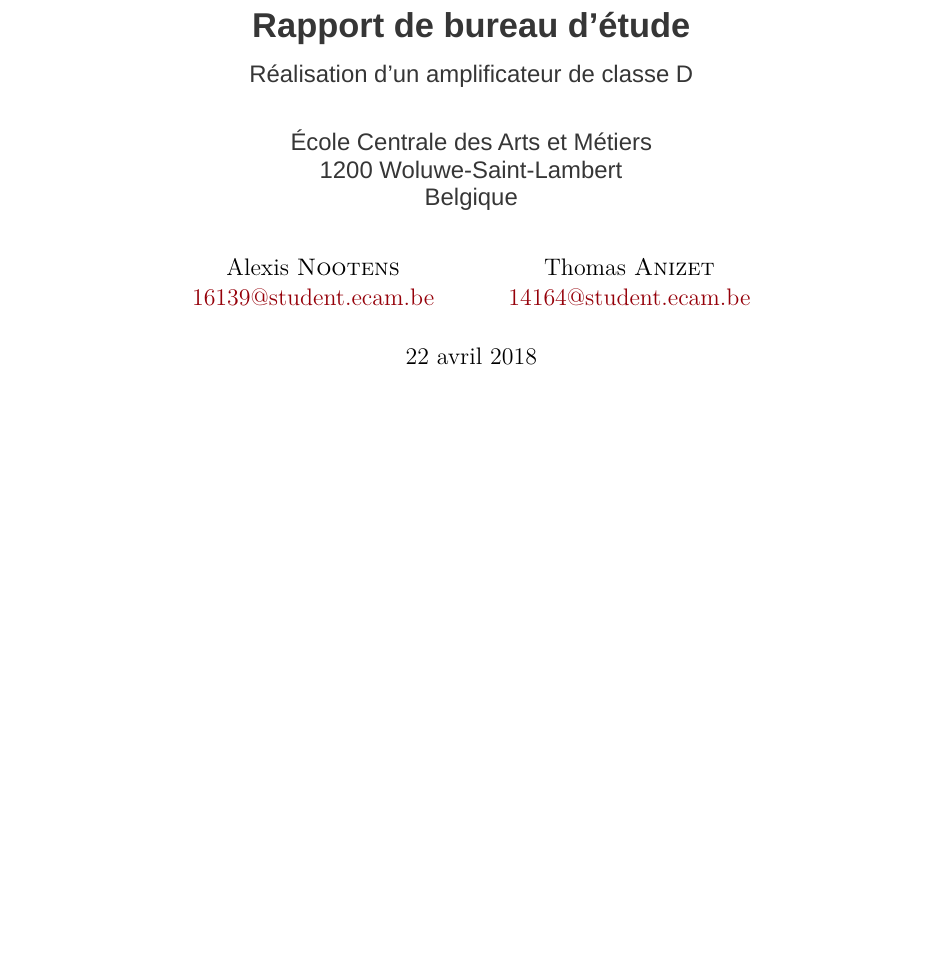
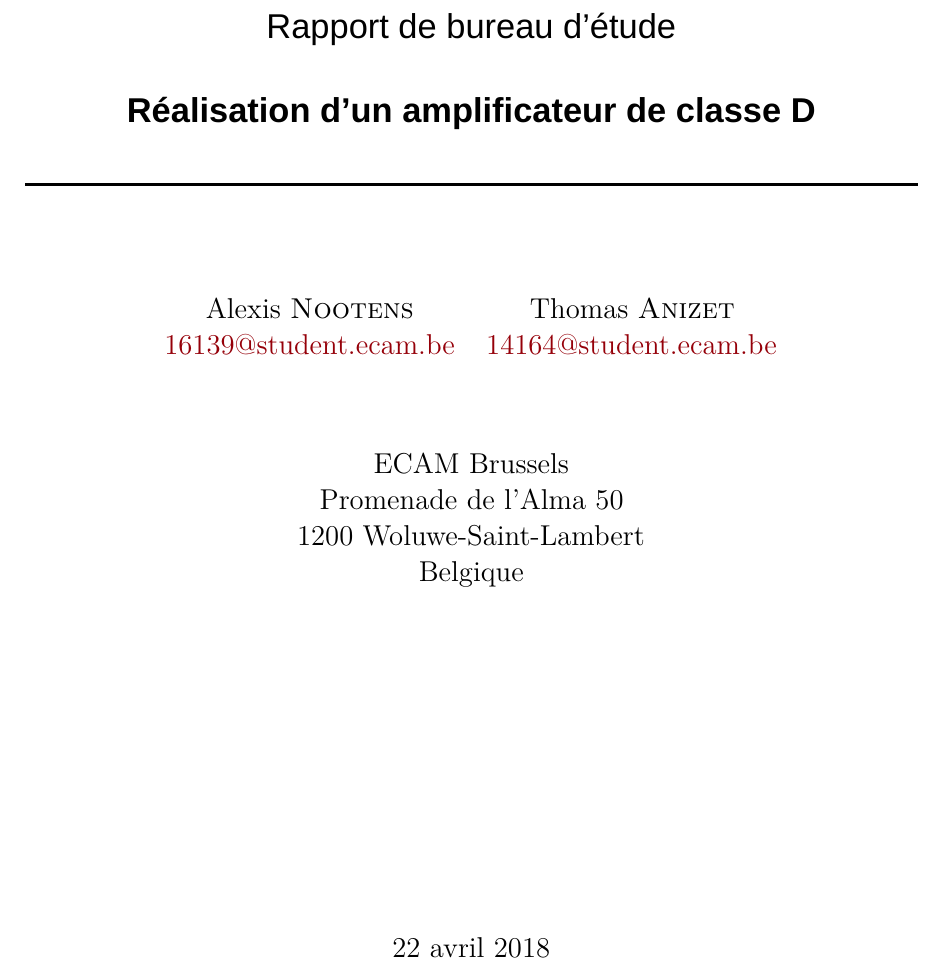
Before and after one commit to Anizetho/Ampli_ClasseD, a LaTeX document (ampli-classe-d.tex): part of page 1 of 13, cut so that both start at the same text, the shorter picture padded with empty space. Compiled offline with LuaLaTeX; a missing font is replaced by an installed copy or a similar font.

Commit message:
Nouvelle page de garde

```diff
--- a/ampli-classe-d.tex
+++ b/ampli-classe-d.tex
@@ -45,21 +45,5 @@
 }
 
 \begin{document}
+
 \begin{titlepage}
-    \date{%
-        \today
-    }
-    \author{%
-        Alexis~\bsc{Nootens} \\
-        \href{mailto:16139@student.ecam.be}{16139@student.ecam.be}
-        \and
-        Thomas~\bsc{Anizet} \\
-        \href{mailto:14164@student.ecam.be}{14164@student.ecam.be}
-    }
-    \title{%
-        \color{gray}\LARGE\bfseries\sffamily
-        Rapport de bureau d'étude                  \\[3mm]
-        \rm\sffamily\large
-        Réalisation d'un amplificateur de classe D \\[7mm]
-        École Centrale des Arts et Métiers 		   \\
-        1200 Woluwe-Saint-Lambert				   \\
@@ -66,5 +56,32 @@
+	{\rm\sffamily\LARGE Rapport de bureau d'étude\par}
+	\vspace{5mm}
+	{\sffamily\bfseries\LARGE Réalisation d'un amplificateur de classe D\par}
+	\vspace{5mm}
+	\rule{\linewidth}{1.5pt}%
+	\vspace{1.5cm}
+
+	{\Large%
+		\begin{minipage}[t]{0.35\linewidth}
+			\centering
+			Alexis~\bsc{Nootens} \\
+        	\href{mailto:16139@student.ecam.be}{16139@student.ecam.be}
+        \end{minipage}
+        \begin{minipage}[t]{0.35\linewidth}
+        	\centering
+        	Thomas~\bsc{Anizet} \\
+        	\href{mailto:14164@student.ecam.be}{14164@student.ecam.be}
+        \end{minipage}
+    \par}
+    \vspace{1.5cm}
+
+    {\Large%
+    	ECAM Brussels             \\
+		Promenade de l'Alma 50	  \\
+        1200 Woluwe-Saint-Lambert \\
         Belgique
-    }
+    \par}
+
+	\vfill
+	{\Large\today\par}
 \end{titlepage}
 
-\maketitle
```
Also changed, not shown: ampli-classe-d.pdf, ampli-classe-d.tex (14 more changed lines).
